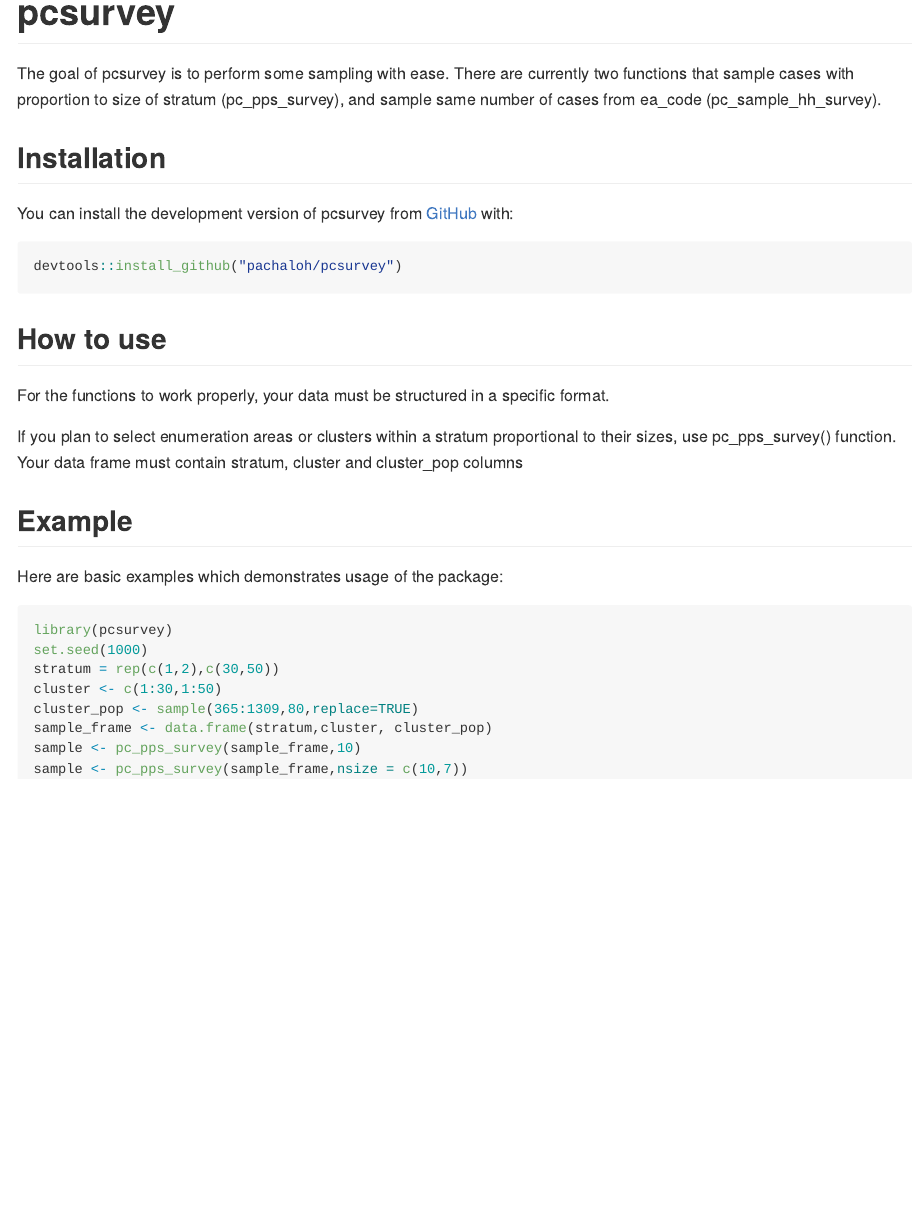
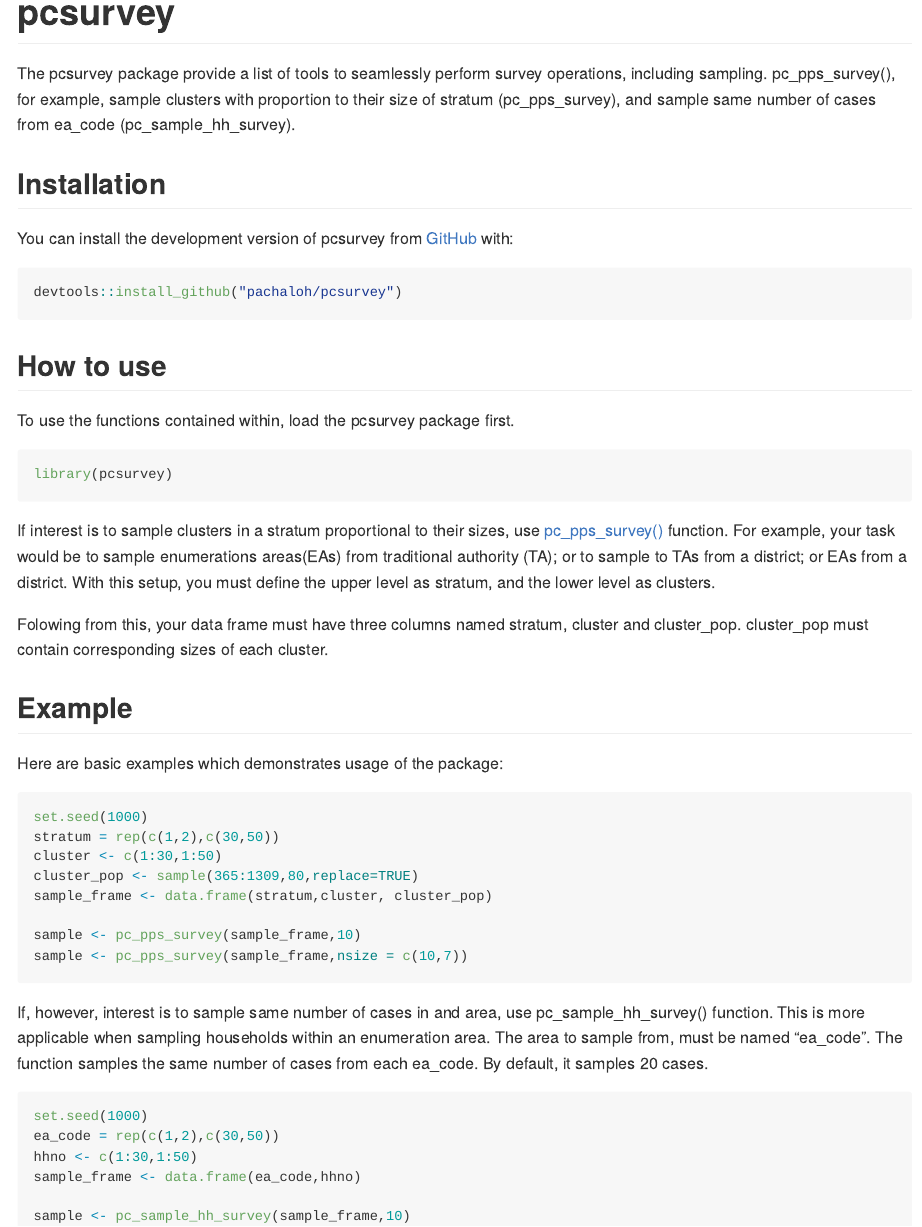
Before and after one commit to pachaloh/pcsurvey, an R Markdown document (README.Rmd): the page in a window 1100 px wide, from its top. The pictures show the output file README.md that the author committed with the source, drawn offline in the style of GitHub; badge pictures from the web are left out.

Commit message:
worked on documentation

````diff
--- a/README.Rmd
+++ b/README.Rmd
@@ -19,7 +19,7 @@
 [![R-CMD-check](https://github.com/pachaloh/pcsurvey/actions/workflows/R-CMD-check.yaml/badge.svg)](https://github.com/pachaloh/pcsurvey/actions/workflows/R-CMD-check.yaml)
 <!-- badges: end -->
 
-The goal of pcsurvey is to perform some sampling with ease. There are currently two functions that sample cases with proportion to size of stratum (pc_pps_survey), and sample same number of cases from ea_code (pc_sample_hh_survey).
+The pcsurvey package provide a list of tools to seamlessly perform survey operations, including sampling. pc_pps_survey(), for example, sample clusters with proportion to their size of stratum (pc_pps_survey), and sample same number of cases from ea_code (pc_sample_hh_survey).
 
 ## Installation
 
@@ -30,22 +30,37 @@
 ```
 ## How to use
 
-For the functions to work properly, your data must be structured in a specific format.
+To use the functions contained within, load the pcsurvey package first.
+```{r}
+library(pcsurvey)
+```
 
-If you plan to select enumeration areas or clusters within a stratum proportional to their sizes, use pc_pps_survey() function. Your data frame must contain stratum, cluster and cluster_pop columns
+If interest is to sample clusters in a stratum proportional to their sizes, use [pc_pps_survey()](https://pachaloh.github.io/pcsurvey/reference/pc_pps_survey.html) function. For example, your task would be to sample enumerations areas(EAs) from traditional authority (TA); or to sample to TAs from a district; or EAs from a district. With this setup, you must define the upper level as stratum, and the lower level as clusters.
 
+Folowing from this, your data frame must have three columns named stratum, cluster and cluster_pop. cluster_pop must contain corresponding sizes of each cluster.
 
 ## Example
 
 Here are basic examples which demonstrates usage of the package:
 
 ```{r example}
-library(pcsurvey)
 set.seed(1000)
 stratum = rep(c(1,2),c(30,50))
 cluster <- c(1:30,1:50)
 cluster_pop <- sample(365:1309,80,replace=TRUE)
 sample_frame <- data.frame(stratum,cluster, cluster_pop)
+
 sample <- pc_pps_survey(sample_frame,10)
 sample <- pc_pps_survey(sample_frame,nsize = c(10,7))
 ```
+
+If, however, interest is to sample same number of cases in and area, use pc_sample_hh_survey() function. This is more applicable when sampling households within an enumeration area. The area to sample from, must be named "ea_code". The function samples the same number of cases from each ea_code. By default, it samples 20 cases.
+
+```{r}
+set.seed(1000)
+ea_code = rep(c(1,2),c(30,50))
+hhno <- c(1:30,1:50)
+sample_frame <- data.frame(ea_code,hhno)
+
+sample <- pc_sample_hh_survey(sample_frame,10)
+```
````
Also changed, not shown: README.md.
